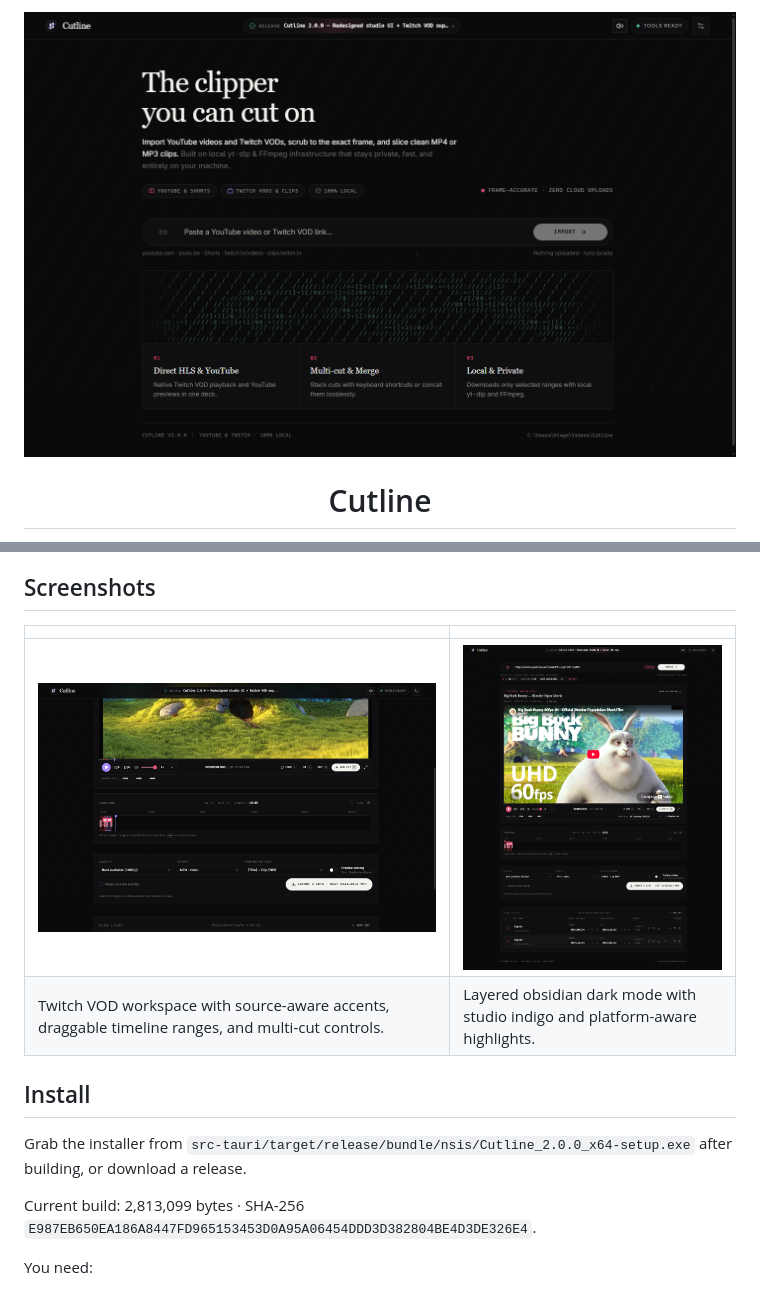
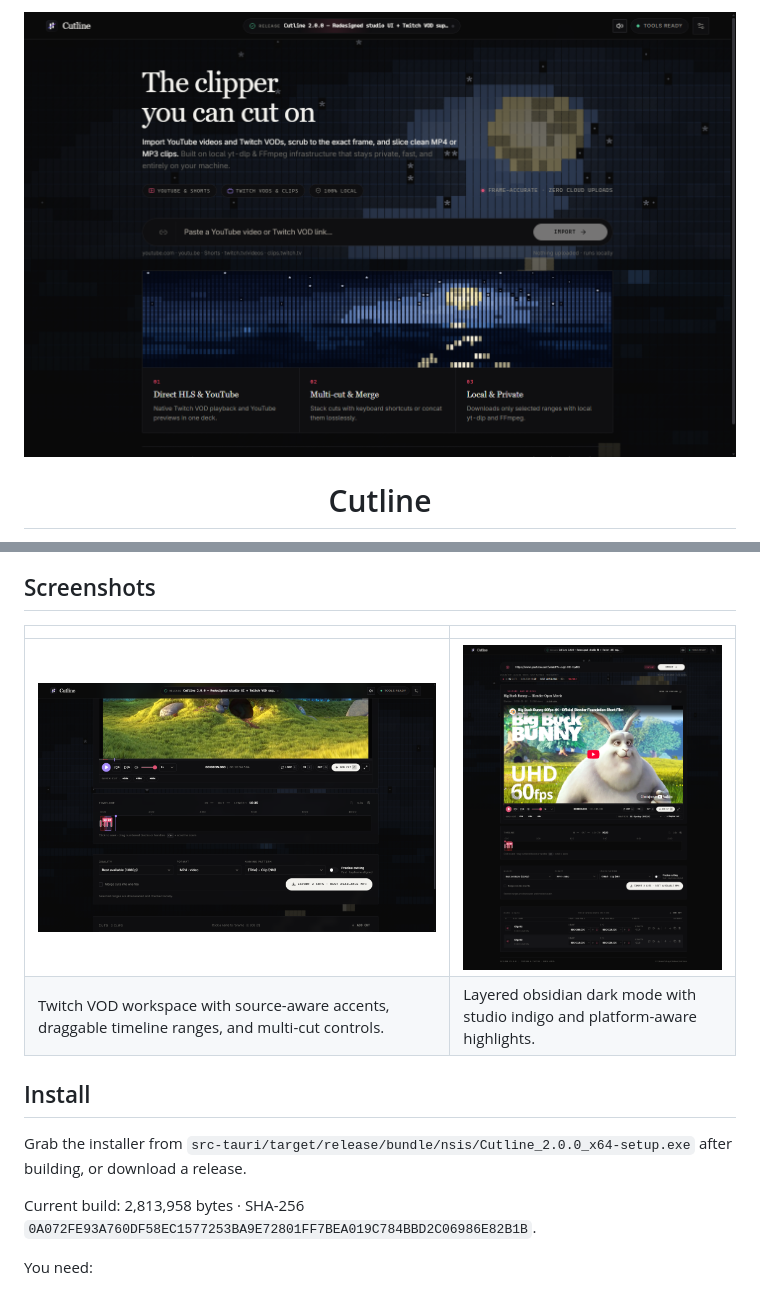
Before and after one commit to blagoyen/cutline, a Markdown page: README.md, 2 parts joined by grey strips. GitHub-like rendering; pictures changed too: docs/images/app-hero.png, docs/images/cut-workspace.png, docs/images/dark-mode.png.

```diff
--- a/README.md
+++ b/README.md
@@ -31,7 +31,7 @@ Instead of downloading an entire multi-hour VOD or video just to trim out a 30-s
 
 Grab the installer from `src-tauri/target/release/bundle/nsis/Cutline_2.0.0_x64-setup.exe` after building, or download a release.
 
-Current build: 2,813,099 bytes · SHA-256 `E987EB650EA186A8447FD965153453D0A95A06454DDD3D382804BE4D3DE326E4`.
+Current build: 2,813,958 bytes · SHA-256 `0A072FE93A760DF58EC1577253BA9E72801FF7BEA019C784BBD2C06986E82B1B`.
 
 You need:
 
```
Also changed, not shown: 2 other files.
